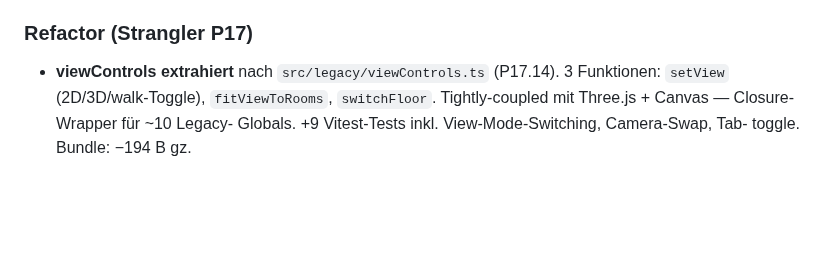
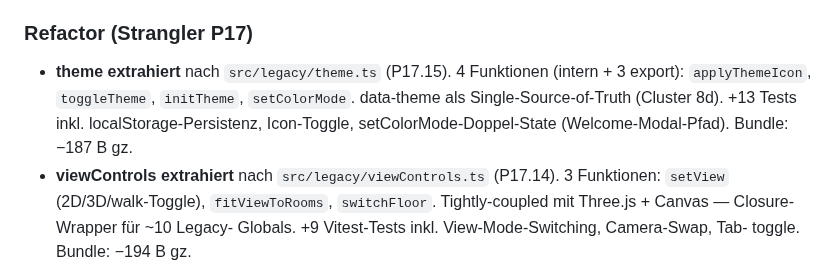
Before and after one commit to MarianaCannabis/csc-raumplaner, a Markdown page: CHANGELOG.md, the part around the change. Drawn GitHub-style; blank space fills up the shorter version.

Commit message:
docs(changelog): P17.15 theme Eintrag

```diff
--- a/CHANGELOG.md
+++ b/CHANGELOG.md
@@ -21,6 +21,11 @@ Format basiert auf [Keep a Changelog](https://keepachangelog.com/de/1.1.0/).
 
 ### Refactor (Strangler P17)
 
+- **theme extrahiert** nach `src/legacy/theme.ts` (P17.15).
+  4 Funktionen (intern + 3 export): `applyThemeIcon`, `toggleTheme`,
+  `initTheme`, `setColorMode`. data-theme als Single-Source-of-Truth
+  (Cluster 8d). +13 Tests inkl. localStorage-Persistenz, Icon-Toggle,
+  setColorMode-Doppel-State (Welcome-Modal-Pfad). Bundle: −187 B gz.
 - **viewControls extrahiert** nach `src/legacy/viewControls.ts` (P17.14).
   3 Funktionen: `setView` (2D/3D/walk-Toggle), `fitViewToRooms`, `switchFloor`.
   Tightly-coupled mit Three.js + Canvas — Closure-Wrapper für ~10 Legacy-
```
